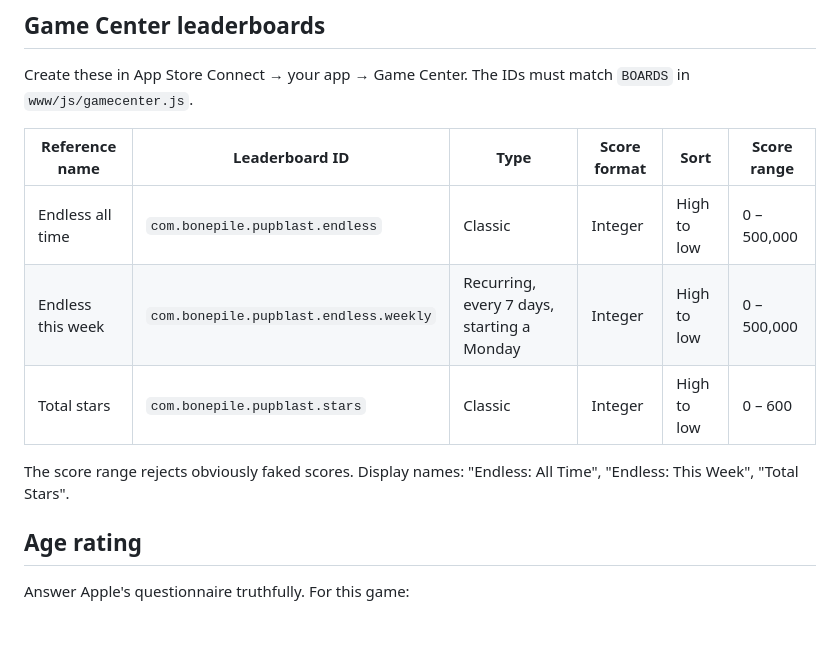
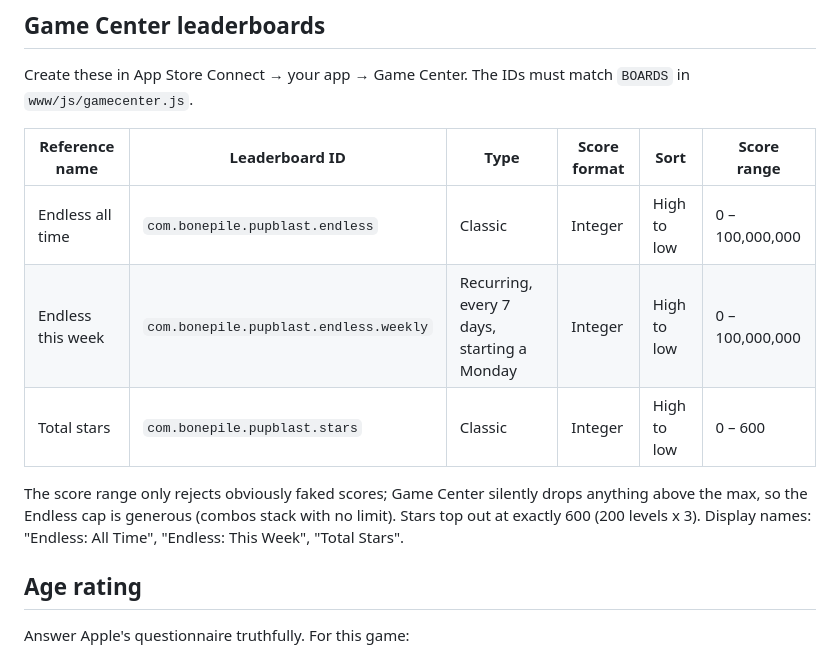
Before and after one commit to zzakdim/as2, a Markdown page: pup_blast/store/LISTING.md, the part around the change. Drawn GitHub-style; blank space fills up the shorter version.

Commit message:
Listing: raise Endless leaderboard score cap
Co-Authored-By: Claude Opus 5.5 <noreply@anthropic.com>
Claude-Session: https://claude.ai/code/session_01Vy4jgubFk4x4AFKMdFWT2f

```diff
--- a/pup_blast/store/LISTING.md
+++ b/pup_blast/store/LISTING.md
@@ -103,11 +103,11 @@ Create these in App Store Connect → your app → Game Center. The IDs must mat
 
 | Reference name | Leaderboard ID | Type | Score format | Sort | Score range |
 |---|---|---|---|---|---|
-| Endless all time | `com.bonepile.pupblast.endless` | Classic | Integer | High to low | 0 – 500,000 |
-| Endless this week | `com.bonepile.pupblast.endless.weekly` | Recurring, every 7 days, starting a Monday | Integer | High to low | 0 – 500,000 |
+| Endless all time | `com.bonepile.pupblast.endless` | Classic | Integer | High to low | 0 – 100,000,000 |
+| Endless this week | `com.bonepile.pupblast.endless.weekly` | Recurring, every 7 days, starting a Monday | Integer | High to low | 0 – 100,000,000 |
 | Total stars | `com.bonepile.pupblast.stars` | Classic | Integer | High to low | 0 – 600 |
 
-The score range rejects obviously faked scores. Display names: "Endless: All Time", "Endless: This Week", "Total Stars".
+The score range only rejects obviously faked scores; Game Center silently drops anything above the max, so the Endless cap is generous (combos stack with no limit). Stars top out at exactly 600 (200 levels x 3). Display names: "Endless: All Time", "Endless: This Week", "Total Stars".
 
 ## Age rating
 
```
